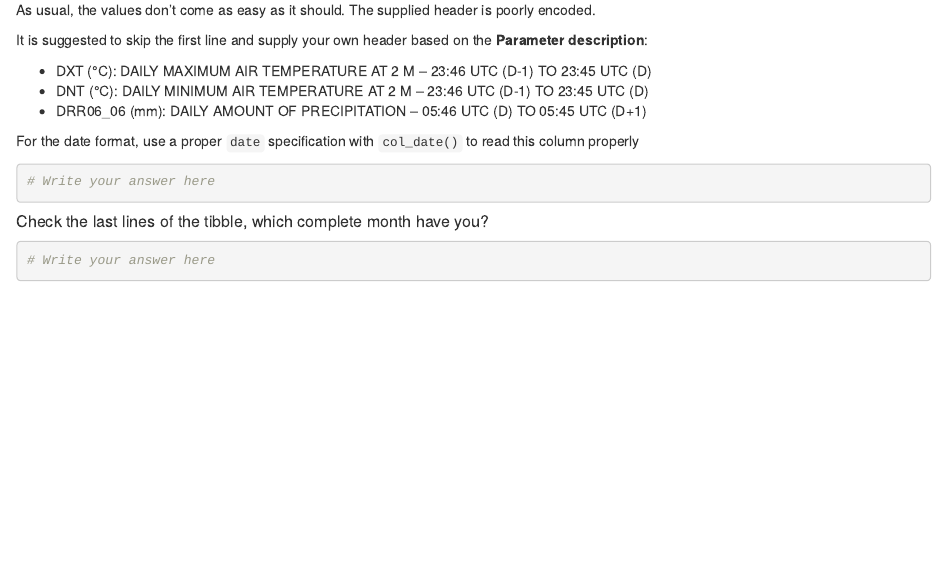
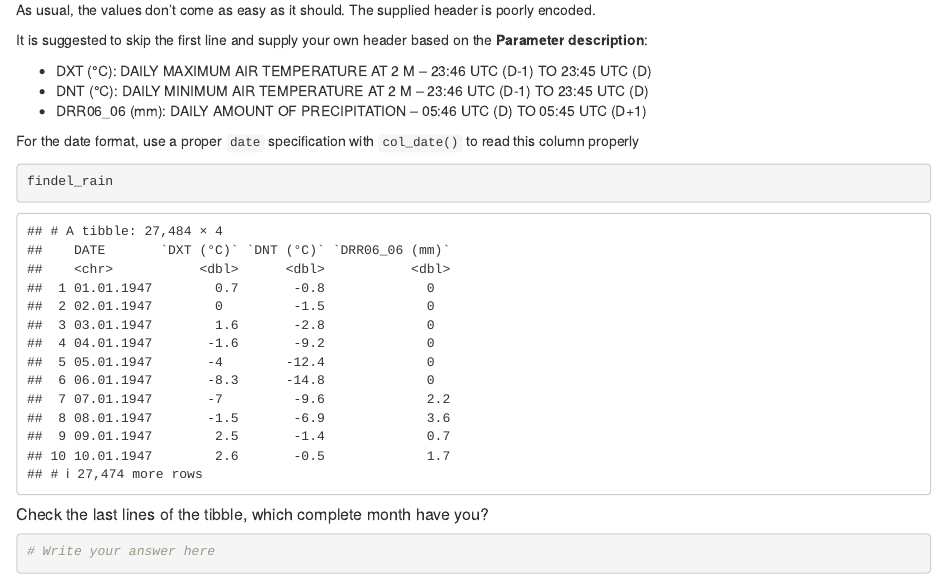
Before and after one commit to ginolhac/meteolux, an R Markdown document (02_meteolux_rain_answer.Rmd): the page in a window 1100 px wide, from 1150 px down. Rendered offline with R 4.5, knitr and Pandoc, with nearby package versions.

Commit message:
changed name order

````diff
--- a/02_meteolux_rain_answer.Rmd
+++ b/02_meteolux_rain_answer.Rmd
@@ -35,7 +35,7 @@ For the date format, use a proper `date` specification with `col_date()` to read
 ```
 
 ```{r}
-# Write your answer here
+findel_rain
 ```
 
 ##### Check the last lines of the tibble, which complete month have you?
````
